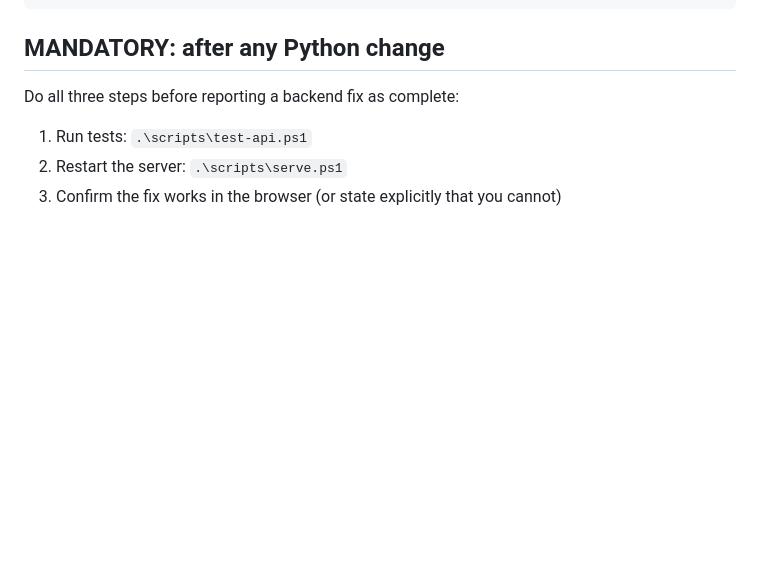
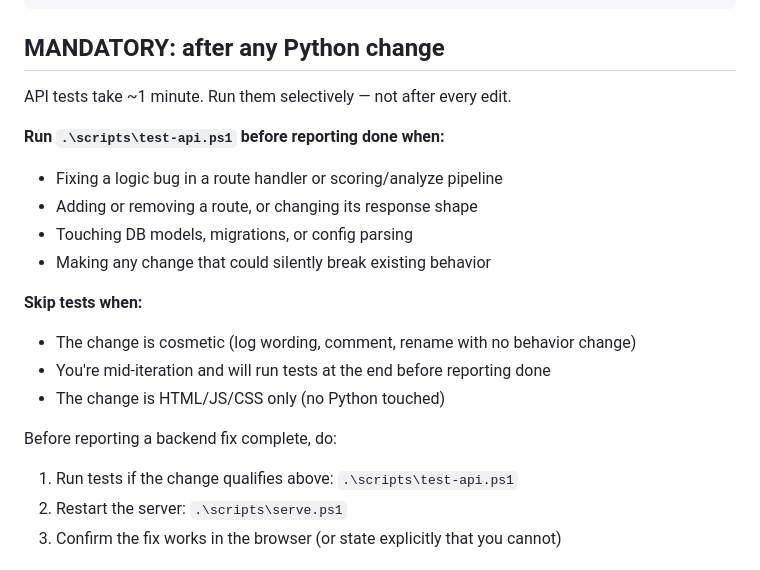
Before and after one commit to smitehamner/yuu-clip, a Markdown page: CLAUDE.md, the part around the change. Drawn GitHub-style; blank space fills up the shorter version.

Commit message:
docs(claude): make API test cadence selective — tests now take ~1 min
Co-Authored-By: Claude Sonnet 4.6 <noreply@anthropic.com>

```diff
--- a/CLAUDE.md
+++ b/CLAUDE.md
@@ -21,9 +21,22 @@ To watch the log live:
 
 ## MANDATORY: after any Python change
 
-Do all three steps before reporting a backend fix as complete:
+API tests take ~1 minute. Run them selectively — not after every edit.
 
-1. Run tests: `.\scripts\test-api.ps1`
+**Run `.\scripts\test-api.ps1` before reporting done when:**
+- Fixing a logic bug in a route handler or scoring/analyze pipeline
+- Adding or removing a route, or changing its response shape
+- Touching DB models, migrations, or config parsing
+- Making any change that could silently break existing behavior
+
+**Skip tests when:**
+- The change is cosmetic (log wording, comment, rename with no behavior change)
+- You're mid-iteration and will run tests at the end before reporting done
+- The change is HTML/JS/CSS only (no Python touched)
+
+Before reporting a backend fix complete, do:
+
+1. Run tests if the change qualifies above: `.\scripts\test-api.ps1`
 2. Restart the server: `.\scripts\serve.ps1`
 3. Confirm the fix works in the browser (or state explicitly that you cannot)
 
```
